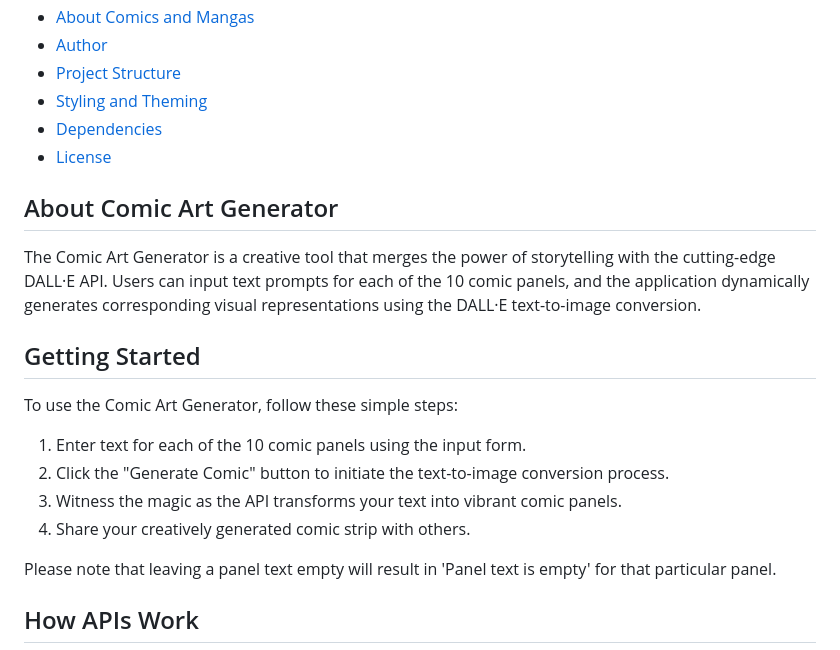
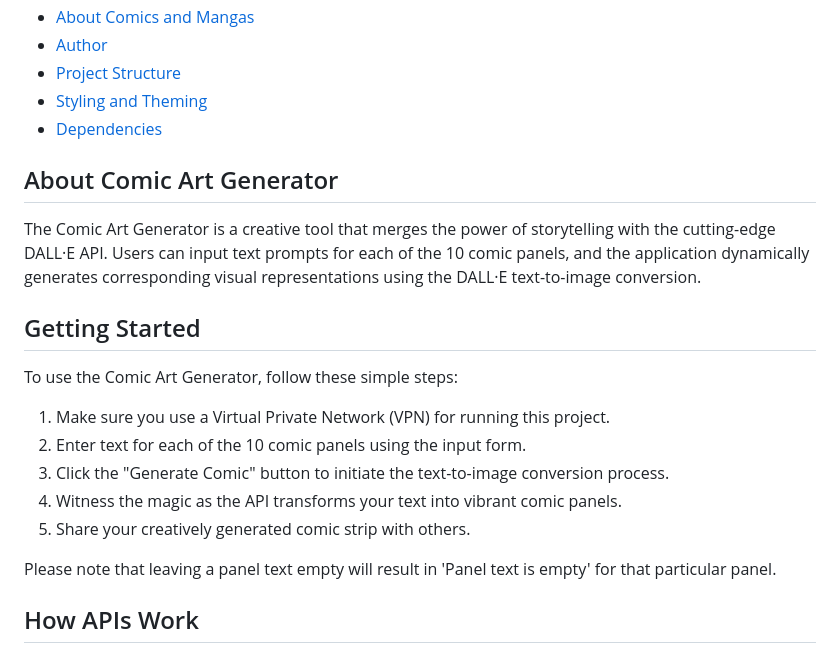
Before and after one commit to parikshit-rs/comic-art-generator, a Markdown page: README.md, the part around the change. Drawn GitHub-style.

```diff
--- a/README.md
+++ b/README.md
@@ -12,7 +12,6 @@ The Comic Art Generator is a web application that empowers users to effortlessly
 - [Project Structure](#project-structure)
 - [Styling and Theming](#styling-and-theming)
 - [Dependencies](#dependencies)
-- [License](#license)
 
 ## About Comic Art Generator
 
@@ -22,10 +21,11 @@ The Comic Art Generator is a creative tool that merges the power of storytelling
 
 To use the Comic Art Generator, follow these simple steps:
 
-1. Enter text for each of the 10 comic panels using the input form.
-2. Click the "Generate Comic" button to initiate the text-to-image conversion process.
-3. Witness the magic as the API transforms your text into vibrant comic panels.
-4. Share your creatively generated comic strip with others.
+1. Make sure you use a Virtual Private Network (VPN) for running this project.
+2. Enter text for each of the 10 comic panels using the input form.
+3. Click the "Generate Comic" button to initiate the text-to-image conversion process.
+4. Witness the magic as the API transforms your text into vibrant comic panels.
+5. Share your creatively generated comic strip with others.
 
 Please note that leaving a panel text empty will result in 'Panel text is empty' for that particular panel.
 
```
